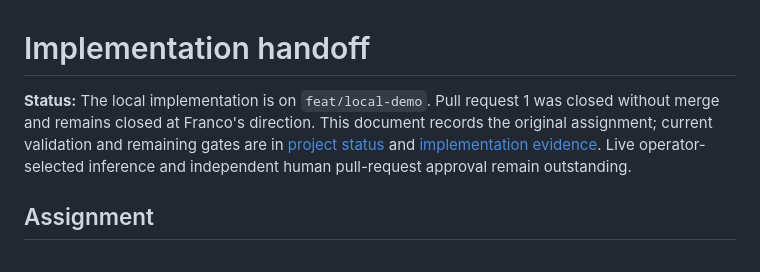
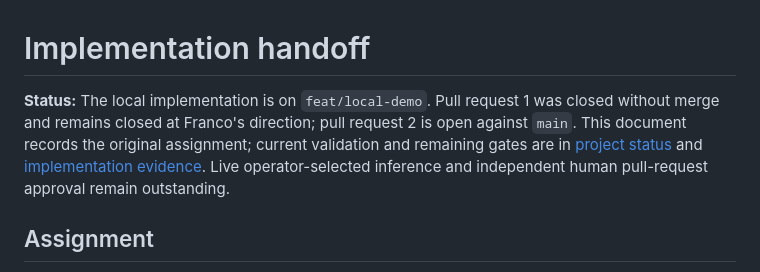
Before and after one commit to bitrockteam/kops, a Markdown page: HANDOFF.md, the part around the change. Drawn GitHub-style.

```diff
--- a/HANDOFF.md
+++ b/HANDOFF.md
@@ -1,6 +1,6 @@
 # Implementation handoff
 
-**Status:** The local implementation is on `feat/local-demo`. Pull request 1 was closed without merge and remains closed at Franco's direction. This document records the original assignment; current validation and remaining gates are in [project status](docs/status.md) and [implementation evidence](docs/evidence/implementation.md). Live operator-selected inference and independent human pull-request approval remain outstanding.
+**Status:** The local implementation is on `feat/local-demo`. Pull request 1 was closed without merge and remains closed at Franco's direction; pull request 2 is open against `main`. This document records the original assignment; current validation and remaining gates are in [project status](docs/status.md) and [implementation evidence](docs/evidence/implementation.md). Live operator-selected inference and independent human pull-request approval remain outstanding.
 
 ## Assignment
 
```
Also changed, not shown: docs/evidence/implementation.md (+3 -2 lines), docs/status.md (+3 -1 lines).
